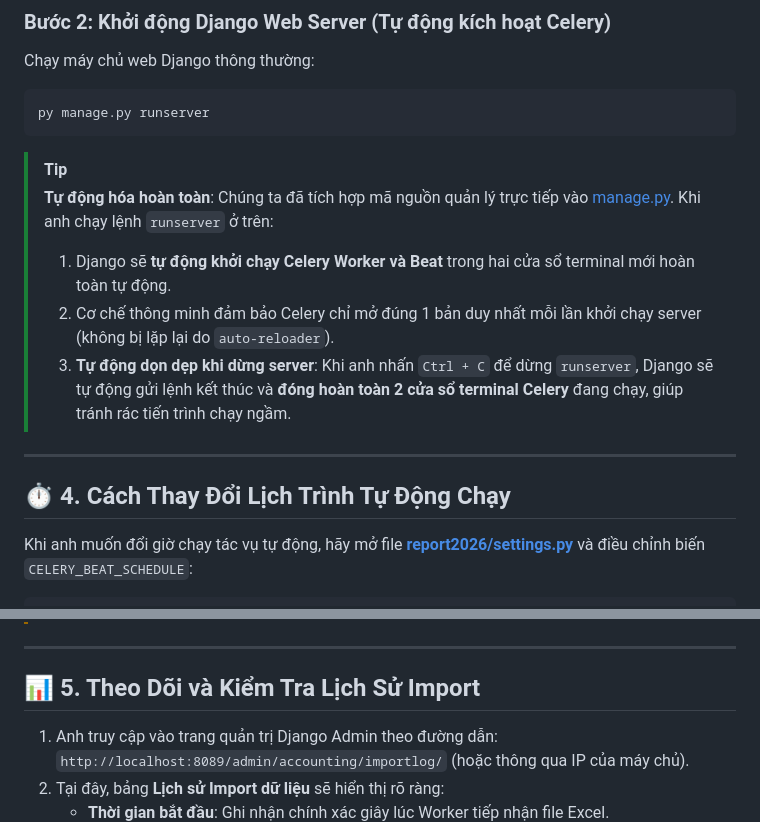
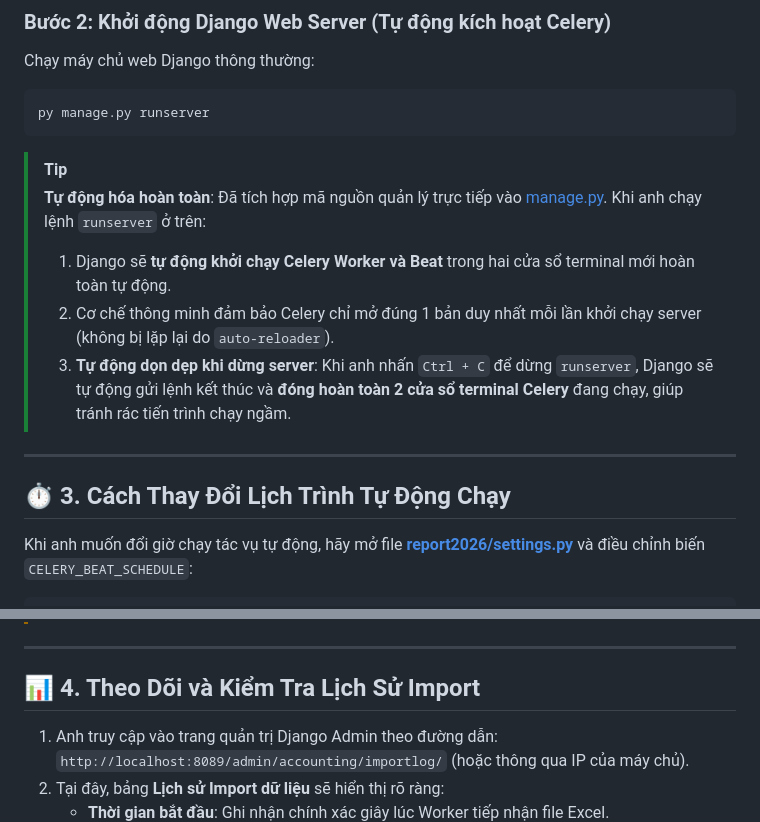
Before and after one commit to thanhlongts2k/dashboard-report, a Markdown page: Document_Celery_Import.md, 2 parts joined by grey strips. Rendered like a GitHub page.

Commit message:
docs: refine heading numbers and wording in Celery import documentation

````diff
--- a/Document_Celery_Import.md
+++ b/Document_Celery_Import.md
@@ -53,14 +53,14 @@ py manage.py runserver
 ```
 
 > [!TIP]
-> **Tự động hóa hoàn toàn**: Chúng ta đã tích hợp mã nguồn quản lý trực tiếp vào [manage.py](file:///d:/Sources/dashboard-report/manage.py). Khi anh chạy lệnh `runserver` ở trên:
+> **Tự động hóa hoàn toàn**: Đã tích hợp mã nguồn quản lý trực tiếp vào [manage.py](file:///d:/Sources/dashboard-report/manage.py). Khi anh chạy lệnh `runserver` ở trên:
 > 1. Django sẽ **tự động khởi chạy Celery Worker và Beat** trong hai cửa sổ terminal mới hoàn toàn tự động.
 > 2. Cơ chế thông minh đảm bảo Celery chỉ mở đúng 1 bản duy nhất mỗi lần khởi chạy server (không bị lặp lại do `auto-reloader`).
 > 3. **Tự động dọn dẹp khi dừng server**: Khi anh nhấn `Ctrl + C` để dừng `runserver`, Django sẽ tự động gửi lệnh kết thúc và **đóng hoàn toàn 2 cửa sổ terminal Celery** đang chạy, giúp tránh rác tiến trình chạy ngầm.
 
 ---
 
-## ⏱️ 4. Cách Thay Đổi Lịch Trình Tự Động Chạy
+## ⏱️ 3. Cách Thay Đổi Lịch Trình Tự Động Chạy
 
 Khi anh muốn đổi giờ chạy tác vụ tự động, hãy mở file **[report2026/settings.py](file:///d:/Sources/dashboard-report/report2026/settings.py#L164)** và điều chỉnh biến `CELERY_BEAT_SCHEDULE`:
 
@@ -78,7 +78,7 @@ CELERY_BEAT_SCHEDULE = {
 
 ---
 
-## 📊 5. Theo Dõi và Kiểm Tra Lịch Sử Import
+## 📊 4. Theo Dõi và Kiểm Tra Lịch Sử Import
 
 1. Anh truy cập vào trang quản trị Django Admin theo đường dẫn: `http://localhost:8089/admin/accounting/importlog/` (hoặc thông qua IP của máy chủ).
 2. Tại đây, bảng **Lịch sử Import dữ liệu** sẽ hiển thị rõ ràng:
````
